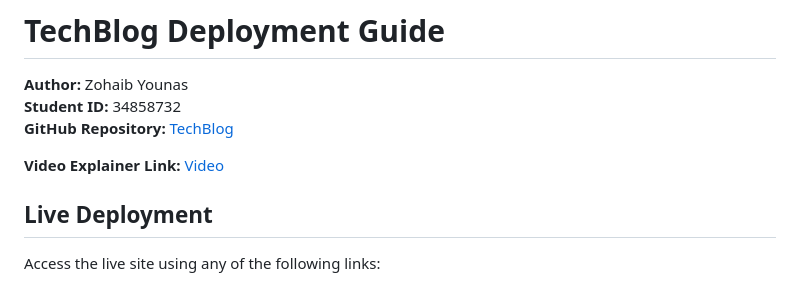
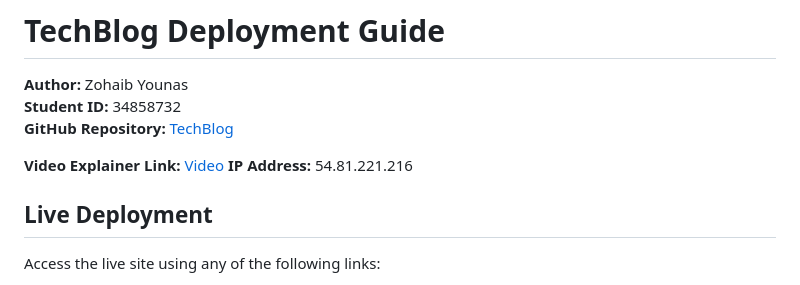
Before and after one commit to Zohaibkhan1472/TechBlog, a Markdown page: README.md, the part around the change. Rendered like a GitHub page.

```diff
--- a/README.md
+++ b/README.md
@@ -5,6 +5,7 @@
 **GitHub Repository:** [TechBlog](https://github.com/Zohaibkhan1472/TechBlog)
 
 **Video Explainer Link:** [Video](https://drive.google.com/file/d/1SkSEeAnmGWMAPsXEcXZ5jDX5NNoOYgld/view?usp=sharing)
+**IP Address:** 54.81.221.216
 ##  Live Deployment
 
 Access the live site using any of the following links:
```
